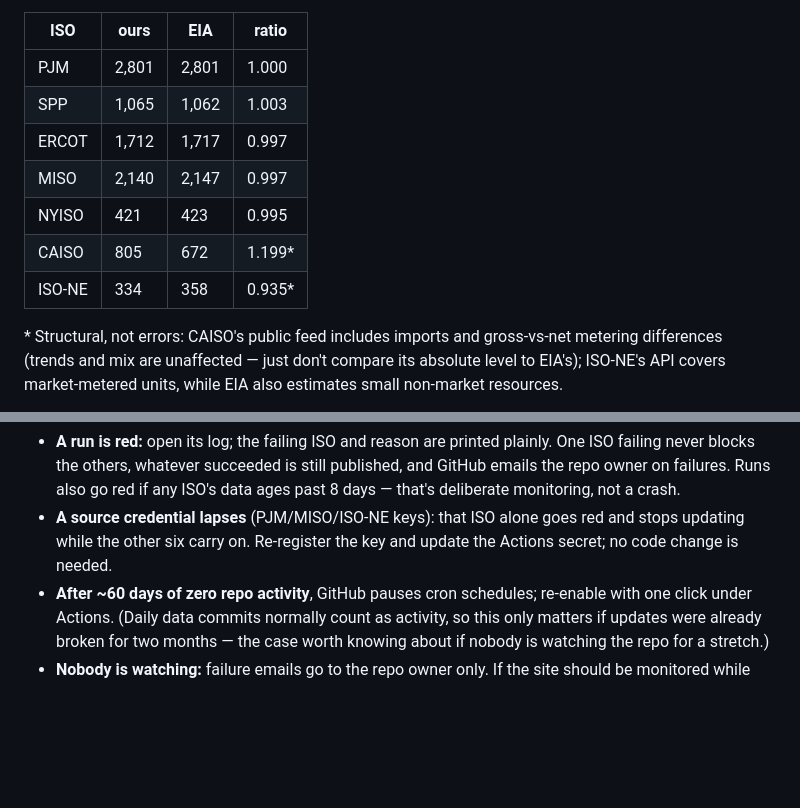
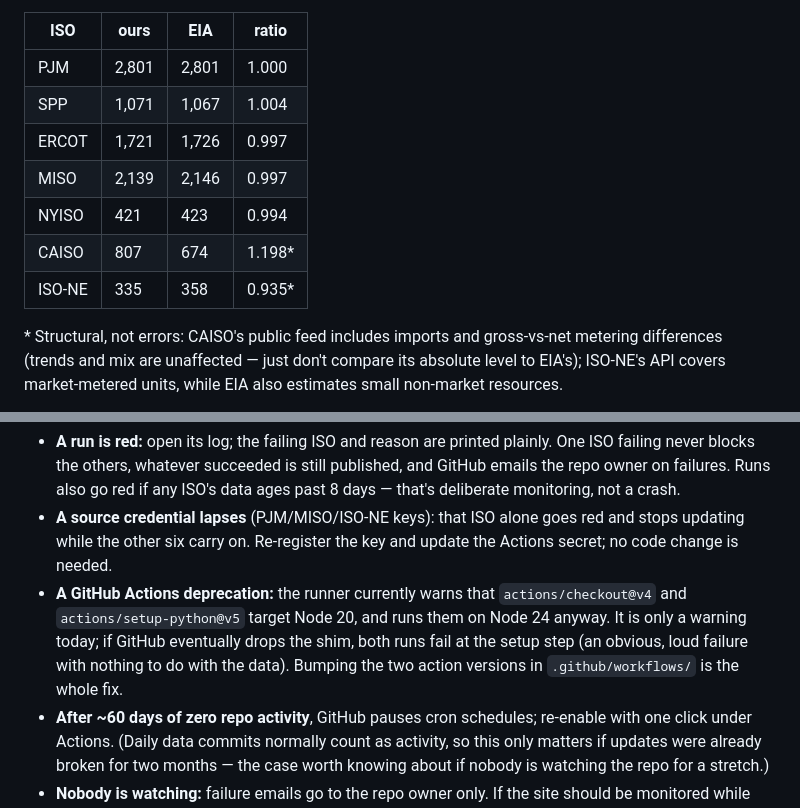
Before and after one commit to hassankanji/iso-power-mix, a Markdown page: README.md, 2 parts joined by grey strips. Drawn GitHub-style; blank space fills up the shorter version.

Commit message:
Point the README's audit table at the reconciliation now in the repo
Dispatched both workflows on this branch to check the changes to them, which
refreshed reconciliation.json to the 30 days ending 2026-08-12 - so the table
here now quotes the file a reader would open, rather than a window a day
earlier. The picture is unchanged: five ISOs inside half a percent of EIA,
CAISO and ISO-NE off by their two documented structural differences.

Also notes the Node 20 deprecation warning the runner prints, under the
things that could stop the updates - it is only a warning today, and the fix
is a version bump in two files.

```diff
--- a/README.md
+++ b/README.md
@@ -147,12 +147,12 @@ Independently audited against EIA-930's federal measurements (30 days ending 202
 | ISO | ours | EIA | ratio |
 |---|---|---|---|
 | PJM | 2,801 | 2,801 | 1.000 |
-| SPP | 1,065 | 1,062 | 1.003 |
-| ERCOT | 1,712 | 1,717 | 0.997 |
-| MISO | 2,140 | 2,147 | 0.997 |
-| NYISO | 421 | 423 | 0.995 |
-| CAISO | 805 | 672 | 1.199\* |
-| ISO-NE | 334 | 358 | 0.935\* |
+| SPP | 1,071 | 1,067 | 1.004 |
+| ERCOT | 1,721 | 1,726 | 0.997 |
+| MISO | 2,139 | 2,146 | 0.997 |
+| NYISO | 421 | 423 | 0.994 |
+| CAISO | 807 | 674 | 1.198\* |
+| ISO-NE | 335 | 358 | 0.935\* |
 
 \* Structural, not errors: CAISO's public feed includes imports and gross-vs-net metering differences (trends and mix are unaffected — just don't compare its absolute level to EIA's); ISO-NE's API covers market-metered units, while EIA also estimates small non-market resources.
 
@@ -191,6 +191,7 @@ The site is designed to keep running unattended, and to be honest when it isn't.
 - **Site shows stale data mid-morning:** most likely GitHub delayed the scheduled run — check the repo's Actions tab; you can also press "Run workflow" on *Daily ISO generation-mix pull* to update immediately.
 - **A run is red:** open its log; the failing ISO and reason are printed plainly. One ISO failing never blocks the others, whatever succeeded is still published, and GitHub emails the repo owner on failures. Runs also go red if any ISO's data ages past 8 days — that's deliberate monitoring, not a crash.
 - **A source credential lapses** (PJM/MISO/ISO-NE keys): that ISO alone goes red and stops updating while the other six carry on. Re-register the key and update the Actions secret; no code change is needed.
+- **A GitHub Actions deprecation:** the runner currently warns that `actions/checkout@v4` and `actions/setup-python@v5` target Node 20, and runs them on Node 24 anyway. It is only a warning today; if GitHub eventually drops the shim, both runs fail at the setup step (an obvious, loud failure with nothing to do with the data). Bumping the two action versions in `.github/workflows/` is the whole fix.
 - **After ~60 days of zero repo activity**, GitHub pauses cron schedules; re-enable with one click under Actions. (Daily data commits normally count as activity, so this only matters if updates were already broken for two months — the case worth knowing about if nobody is watching the repo for a stretch.)
 - **Nobody is watching:** failure emails go to the repo owner only. If the site should be monitored while the owner is away, add a teammate as a repo collaborator — they'll get the same Actions notifications. Failing that, the staleness banner on the dashboard is the backstop: it tells any reader, without anyone having to check GitHub at all.
 
```
Also changed, not shown: other parts of README.md (+1 -1 lines).
